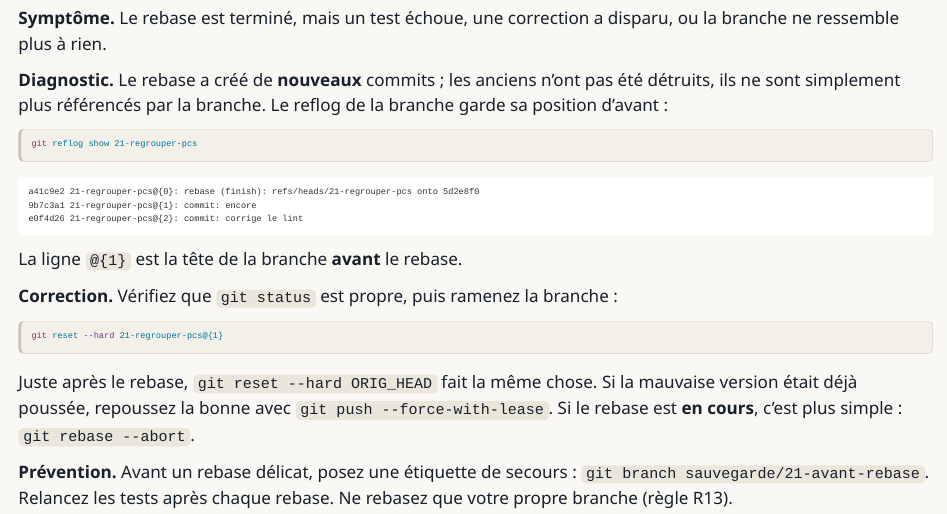
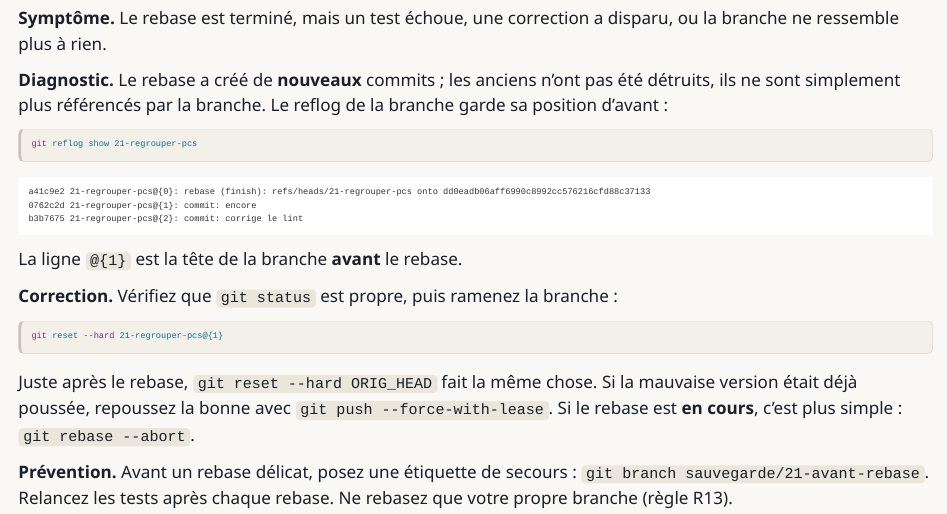
Before and after one commit to MaryleneH/Workflow_collaboratif_git_gitlab, a Quarto document (memos/depannage.qmd): the page in a window 1100 px wide, from 3820 px down. Rendered offline with R 4.5, knitr and Pandoc in place of Quarto, with nearby package versions.

Commit message:
fix(memos): reprend les hash réels de la branche de Tom dans le dépannage
Co-Authored-By: Claude Opus 5.5 <noreply@anthropic.com>
Claude-Session: https://claude.ai/code/session_01HEPcvqC4BiWGkUHsce4Jwc

````diff
--- a/memos/depannage.qmd
+++ b/memos/depannage.qmd
@@ -170,9 +170,9 @@ git reflog show 21-regrouper-pcs
 ```
 
 ```{.text .sortie}
-a41c9e2 21-regrouper-pcs@{0}: rebase (finish): refs/heads/21-regrouper-pcs onto 5d2e8f0
-9b7c3a1 21-regrouper-pcs@{1}: commit: encore
-e0f4d26 21-regrouper-pcs@{2}: commit: corrige le lint
+a41c9e2 21-regrouper-pcs@{0}: rebase (finish): refs/heads/21-regrouper-pcs onto dd0eadb06aff6990c8992cc576216cfd88c37133
+0762c2d 21-regrouper-pcs@{1}: commit: encore
+b3b7675 21-regrouper-pcs@{2}: commit: corrige le lint
 ```
 
 La ligne `@{1}` est la tête de la branche **avant** le rebase.
````
Also changed, not shown: memos/depannage.qmd (4 more changed lines).
